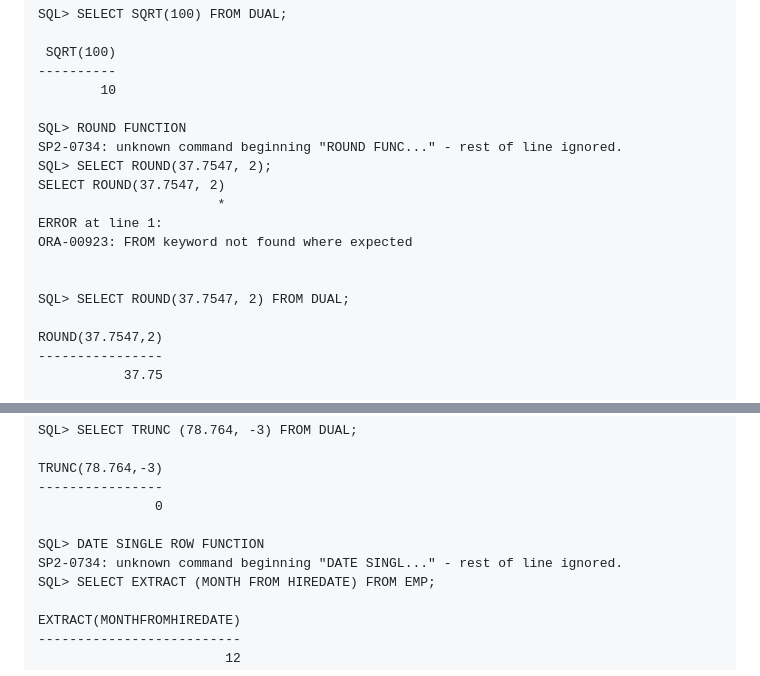
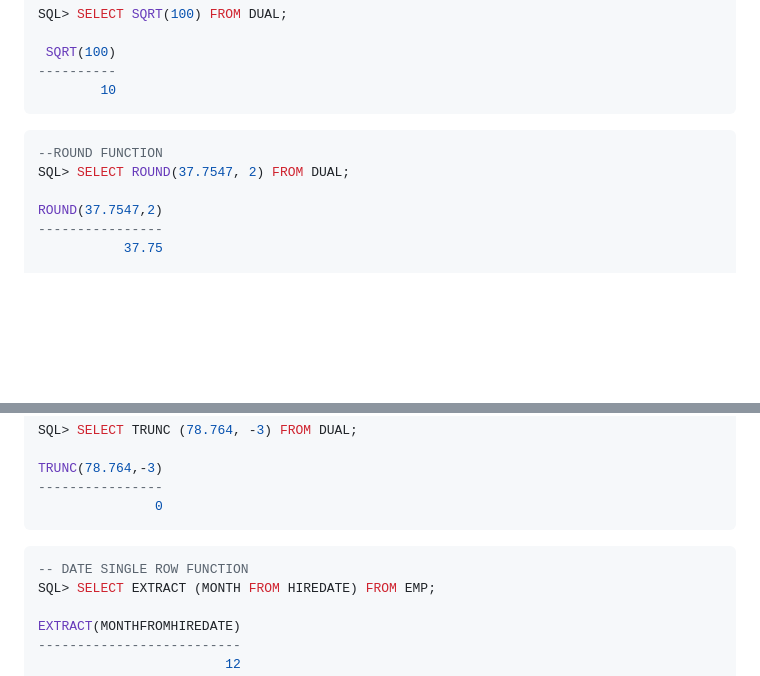
Before and after one commit to premkumarshaw04/Java_Full_Stack, a Markdown page: 04_SQL/02_DQL.md, 2 parts joined by grey strips. Rendered like a GitHub page; blank space fills up the shorter version.

````diff
--- a/04_SQL/02_DQL.md
+++ b/04_SQL/02_DQL.md
@@ -1139,16 +1143,10 @@ SQL> SELECT SQRT(100) FROM DUAL;
  SQRT(100)
 ----------
         10
+```
 
-SQL> ROUND FUNCTION
-SP2-0734: unknown command beginning "ROUND FUNC..." - rest of line ignored.
-SQL> SELECT ROUND(37.7547, 2);
-SELECT ROUND(37.7547, 2)
-                       *
-ERROR at line 1:
-ORA-00923: FROM keyword not found where expected
-
-
+```sql
+--ROUND FUNCTION
 SQL> SELECT ROUND(37.7547, 2) FROM DUAL;
 
 ROUND(37.7547,2)
@@ -1246,9 +1247,10 @@ SQL> SELECT TRUNC (78.764, -3) FROM DUAL;
 TRUNC(78.764,-3)
 ----------------
                0
+```
 
-SQL> DATE SINGLE ROW FUNCTION
-SP2-0734: unknown command beginning "DATE SINGL..." - rest of line ignored.
+```SQL
+-- DATE SINGLE ROW FUNCTION
 SQL> SELECT EXTRACT (MONTH FROM HIREDATE) FROM EMP;
 
 EXTRACT(MONTHFROMHIREDATE)
````
Also changed, not shown: other parts of 04_SQL/02_DQL.md (+47 -19 lines).
